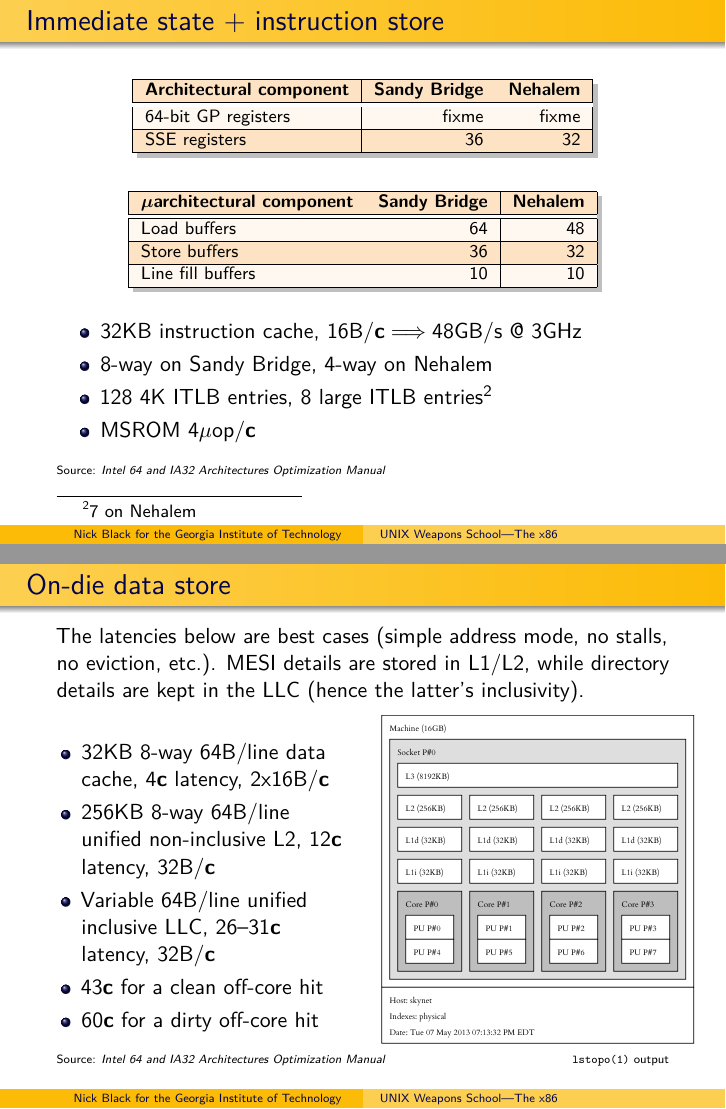
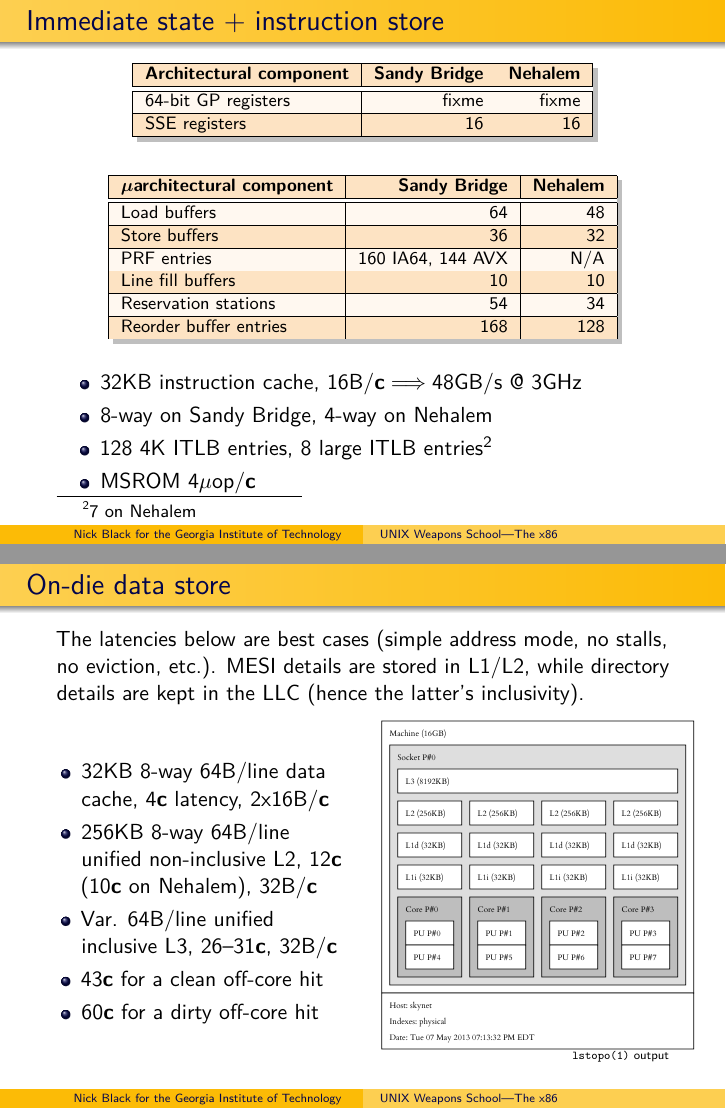
Before and after one commit to dankamongmen/unix-weapons-school, LaTeX slides (x86.tex): pages 17 and 18 of 21, joined at a grey line. Compiled offline with pdfLaTeX.

Commit message:
fix data cache for nehalem (10c latency)

```diff
--- a/x86.tex
+++ b/x86.tex
@@ -399,7 +399,7 @@ Intel Haswell & 2013 & fixme & fixme & fixme \\
 %\hline
 %80-bit MMX registers & fixme & fixme \\
 \hline
-SSE registers & 36 & 32 \\
+SSE registers & 16 & 16 \\
 \hline
 \end{tabular}%
 }
@@ -421,8 +421,13 @@ Load buffers & 64 & 48 \\
 \hline
 Store buffers & 36 & 32 \\
 \hline
+PRF entries & 160 IA64, 144 AVX & N/A \\
+\hline
 Line fill buffers & 10 & 10 \\
 \hline
+Reservation stations & 54 & 34 \\
+\hline
+Reorder buffer entries & 168 & 128 \\
 \end{tabular}%
 }
 };
@@ -434,7 +439,6 @@ Line fill buffers & 10 & 10 \\
 \item 128 4K ITLB entries, 8 large ITLB entries\footnote{7 on Nehalem}
 \item MSROM 4$\mu$op/\textbf{c}
 \end{itemize}
-\vfill\tiny{Source: \textit{Intel 64 and IA32 Architectures Optimization Manual}}
 \end{frame}
 
 \begin{frame}{On-die data store}
@@ -446,8 +450,8 @@ inclusivity).
 \begin{column}{0.5\textwidth}
 \begin{itemize}
 \item 32KB 8-way 64B/line data cache, 4\textbf{c} latency, 2x16B/\textbf{c}
-\item 256KB 8-way 64B/line unified non-inclusive L2, 12\textbf{c} latency, 32B/\textbf{c}
-\item Variable 64B/line unified inclusive LLC, 26--31\textbf{c} latency, 32B/\textbf{c}
+\item 256KB 8-way 64B/line unified non-inclusive L2, 12\textbf{c} (10\textbf{c} on Nehalem), 32B/\textbf{c}
+\item Var. 64B/line unified inclusive L3, 26--31\textbf{c}, 32B/\textbf{c}
 \item 43\textbf{c} for a clean off-core hit
 \item 60\textbf{c} for a dirty off-core hit
 \end{itemize}
@@ -456,7 +460,8 @@ inclusivity).
 \includegraphics[scale=.4]{images/skynet.pdf}
 \end{column}
 \end{columns}
-\vfill\tiny{Source: \textit{Intel 64 and IA32 Architectures Optimization Manual}\hfill\texttt{lstopo(1)} output}
+\hfill
+\tiny{\texttt{lstopo(1)} output}
 \end{frame}
 
 \begin{frame}{TLBs and Memory interface}
```
Also changed, not shown: comparch.tex (+4 -0 lines), images/sandybridge.jpg.
